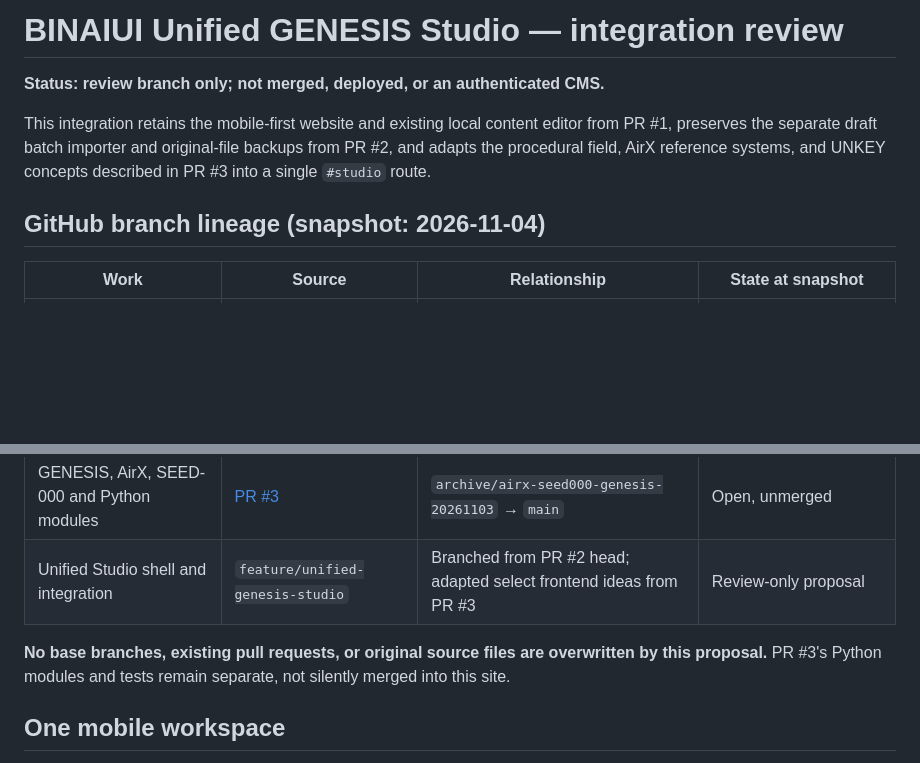
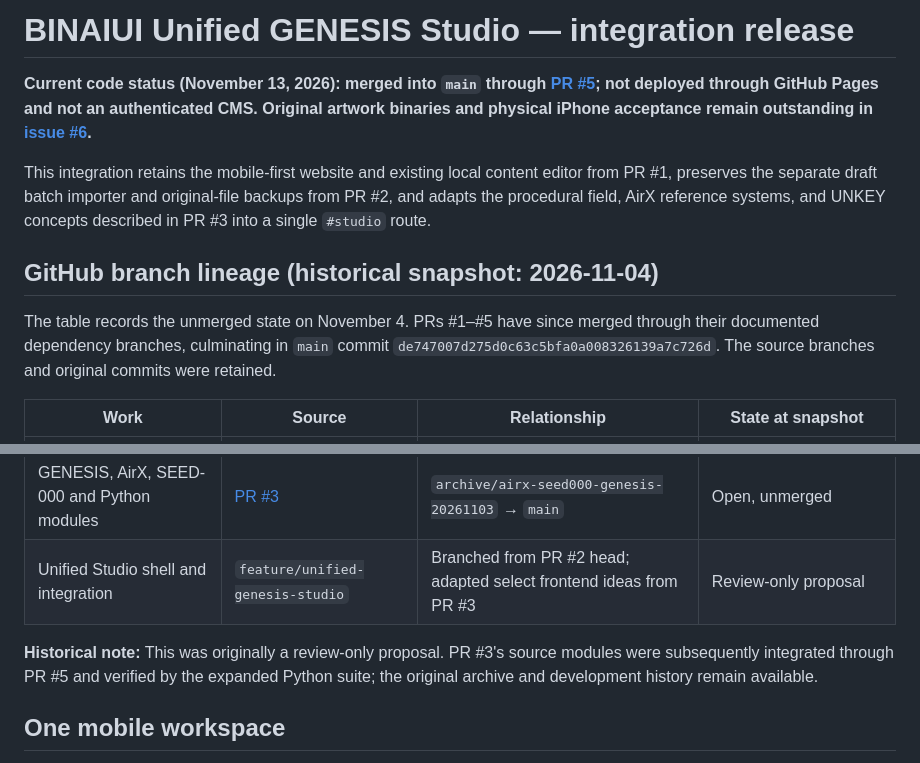
Before and after one commit to jdowen88-a11y/BINAIUI, a Markdown page: docs/UNIFIED-STUDIO.md, 2 parts joined by grey strips. GitHub-like rendering; blank space fills up the shorter version.

Commit message:
Update docs/UNIFIED-STUDIO.md to reflect verified merged code and outstanding publication gates

```diff
--- a/docs/UNIFIED-STUDIO.md
+++ b/docs/UNIFIED-STUDIO.md
@@ -1,10 +1,12 @@
-# BINAIUI Unified GENESIS Studio — integration review
+# BINAIUI Unified GENESIS Studio — integration release
 
-**Status: review branch only; not merged, deployed, or an authenticated CMS.**
+**Current code status (November 13, 2026): merged into `main` through [PR #5](https://github.com/jdowen88-a11y/BINAIUI/pull/5); not deployed through GitHub Pages and not an authenticated CMS. Original artwork binaries and physical iPhone acceptance remain outstanding in [issue #6](https://github.com/jdowen88-a11y/BINAIUI/issues/6).**
 
 This integration retains the mobile-first website and existing local content editor from PR #1, preserves the separate draft batch importer and original-file backups from PR #2, and adapts the procedural field, AirX reference systems, and UNKEY concepts described in PR #3 into a single `#studio` route.
 
-## GitHub branch lineage (snapshot: 2026-11-04)
+## GitHub branch lineage (historical snapshot: 2026-11-04)
+
+The table records the unmerged state on November 4. PRs #1–#5 have since merged through their documented dependency branches, culminating in `main` commit `de747007d275d0c63c5bfa0a008326139a7c726d`. The source branches and original commits were retained.
 
 | Work | Source | Relationship | State at snapshot |
 | --- | --- | --- | --- |
@@ -13,7 +15,7 @@ This integration retains the mobile-first website and existing local content edi
 | GENESIS, AirX, SEED-000 and Python modules | [PR #3](https://github.com/jdowen88-a11y/BINAIUI/pull/3) | `archive/airx-seed000-genesis-20261103` → `main` | Open, unmerged |
 | Unified Studio shell and integration | `feature/unified-genesis-studio` | Branched from PR #2 head; adapted select frontend ideas from PR #3 | Review-only proposal |
 
-**No base branches, existing pull requests, or original source files are overwritten by this proposal.** PR #3's Python modules and tests remain separate, not silently merged into this site.
+**Historical note:** This was originally a review-only proposal. PR #3's source modules were subsequently integrated through PR #5 and verified by the expanded Python suite; the original archive and development history remain available.
 
 ## One mobile workspace
 
```
